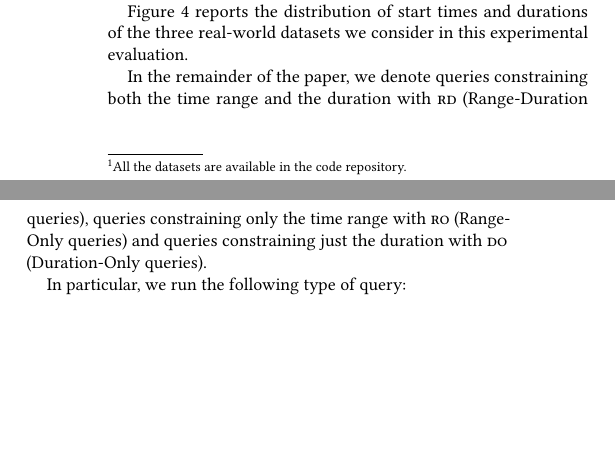
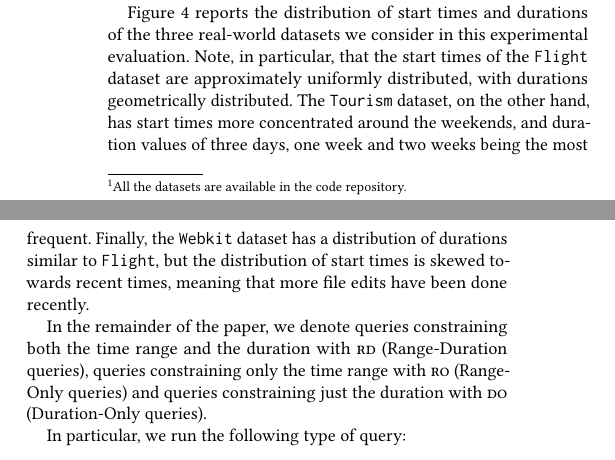
Before and after one commit to Cecca/temporal-index, a LaTeX paper (paper/temporal-index.tex): two parts of the columns of page 7 of 11, joined at a grey line, cut so that both start at the same text, the shorter picture padded with empty space. Compiled offline with pdfLaTeX.

Commit message:
Add notes on the distribution of datasets

```diff
--- a/paper/temporal-index.tex
+++ b/paper/temporal-index.tex
@@ -797,8 +797,15 @@ or are clustered around 10 instants sampled uniformly at random from $[1, n]$, f
 distribution for $1 \le i \le 10$.
 In both cases, interval durations follow a Zipf distribution with $\beta=1$.
 
-Figure~\ref{fig:data-distributions} reports the distribution of start times and durations of the
-three real-world datasets we consider in this experimental evaluation.
+Figure~\ref{fig:data-distributions} reports the distribution of start times and
+durations of the three real-world datasets we consider in this experimental
+evaluation. Note, in particular, that the start times of the \dataset{Flight}
+dataset are approximately uniformly distributed, with durations geometrically distributed.
+The \dataset{Tourism} dataset, on the other hand, has start times more concentrated around
+the weekends, and duration values of three days, one week and two weeks being the most frequent.
+Finally, the \dataset{Webkit} dataset has a distribution of durations similar to \dataset{Flight},
+but the distribution of start times is skewed towards recent times, meaning that more
+file edits have been done recently.
 
 In the remainder of the paper, we denote queries constraining both the time range and the
 duration with \qrd (Range-Duration queries), queries constraining only the time range with
```
Also changed, not shown: experiments/debug.yml (+2 -2 lines).
